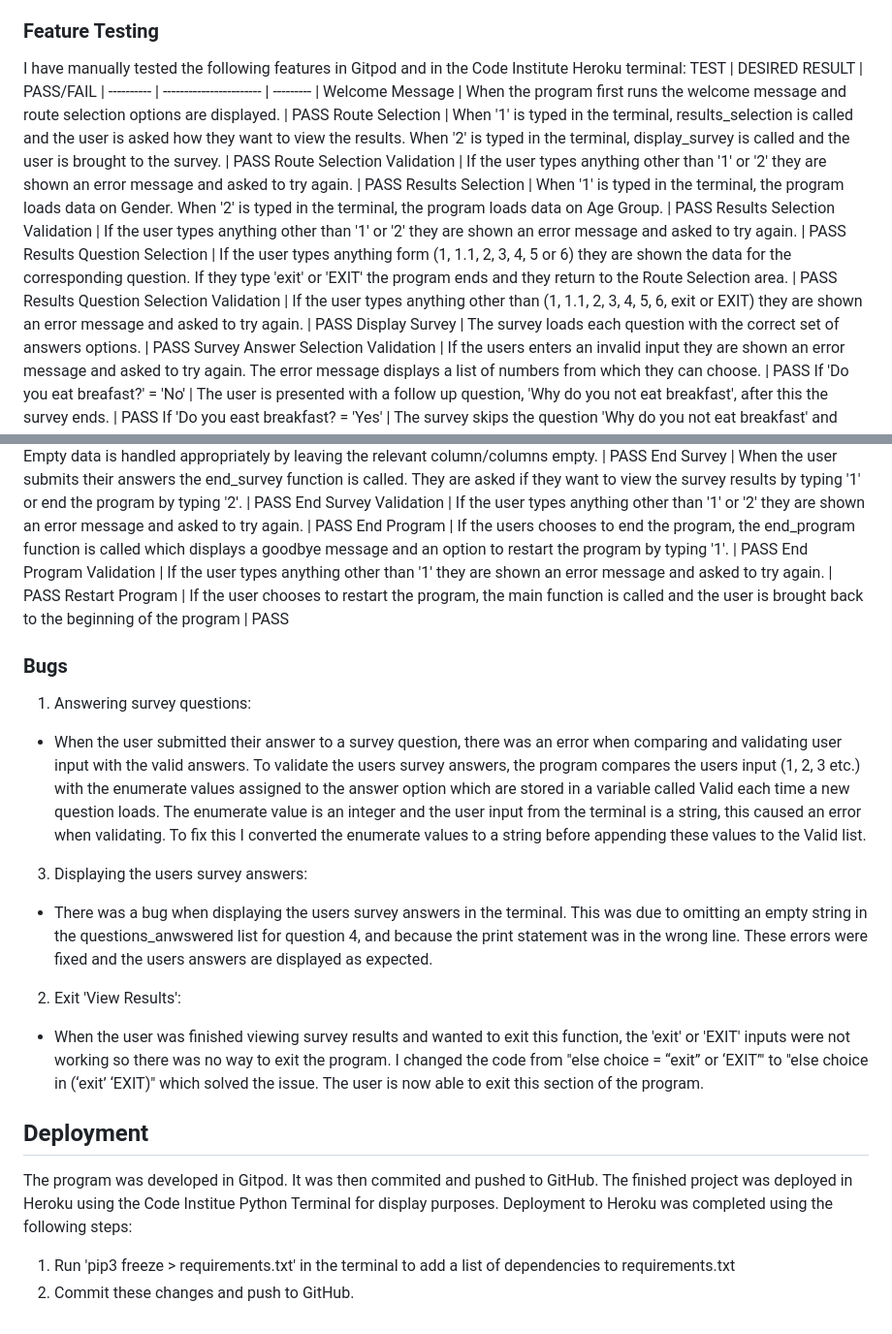
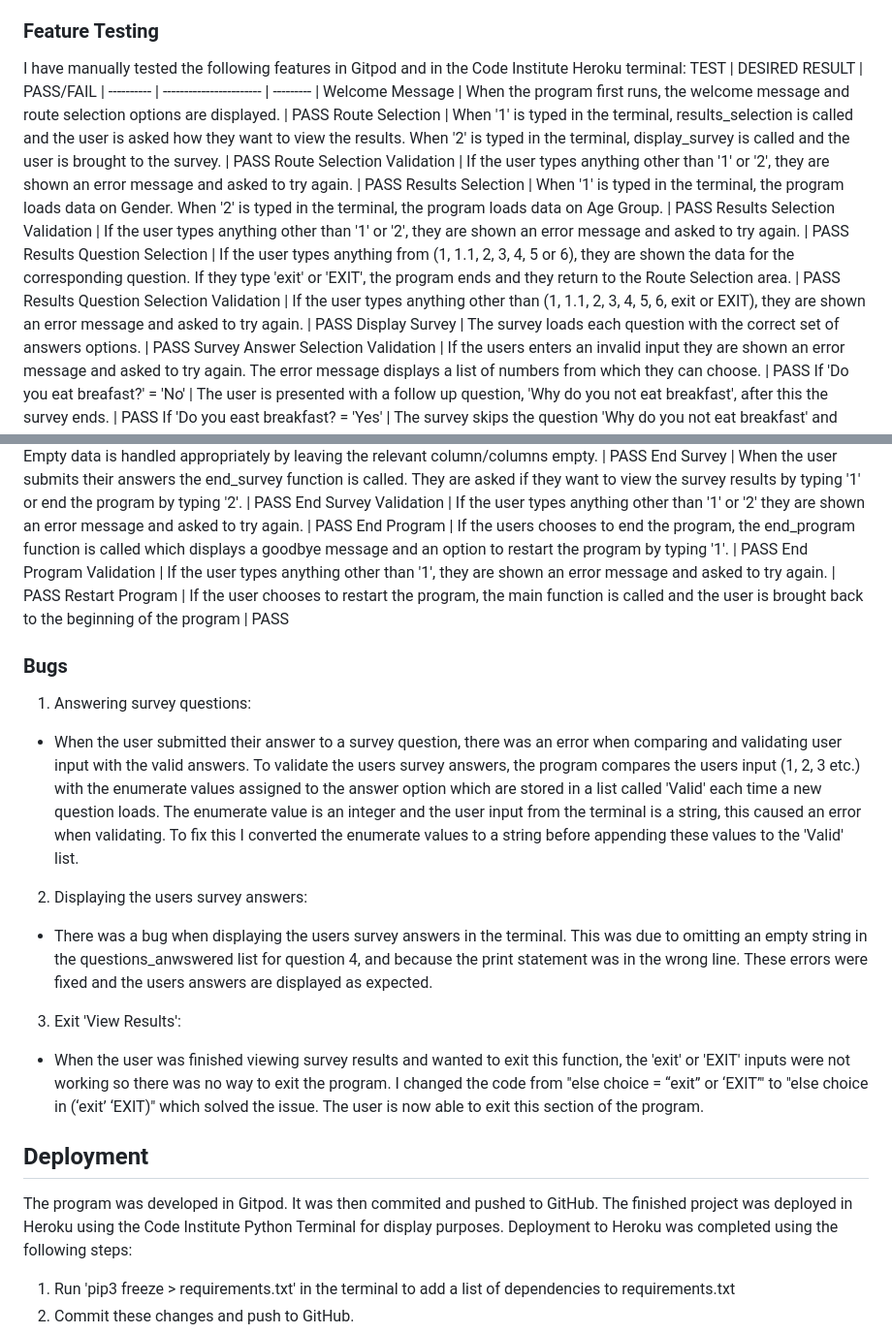
Before and after one commit to orlagh-sweeney/breakfast-survey, a Markdown page: README.md, 2 parts joined by grey strips. Shown at 97% size. GitHub-like rendering.

Commit message:
Fix grammer errors in readme

```diff
--- a/README.md
+++ b/README.md
@@ -162,13 +164,13 @@ Examples of errors encountered during development are demonstrated below. All er
 I have manually tested the following features in Gitpod and in the Code Institute Heroku terminal:
 TEST       | DESIRED RESULT          | PASS/FAIL |
 ---------- | ----------------------- | --------- |
-Welcome Message | When the program first runs the welcome message and route selection options are displayed. | PASS
+Welcome Message | When the program first runs, the welcome message and route selection options are displayed. | PASS
 Route Selection | When '1' is typed in the terminal, results_selection is called and the user is asked how they want to view the results. When '2' is typed in the terminal, display_survey is called and the user is brought to the survey. | PASS
-Route Selection Validation | If the user types anything other than '1' or '2' they are shown an error message and asked to try again. | PASS
+Route Selection Validation | If the user types anything other than '1' or '2', they are shown an error message and asked to try again. | PASS
 Results Selection | When '1' is typed in the terminal, the program loads data on Gender. When '2' is typed in the terminal, the program loads data on Age Group. | PASS
-Results Selection Validation | If the user types anything other than '1' or '2' they are shown an error message and asked to try again. | PASS
-Results Question Selection | If the user types anything form (1, 1.1, 2, 3, 4, 5 or 6) they are shown the data for the corresponding question. If they type 'exit' or 'EXIT' the program ends and they return to the Route Selection area. | PASS
-Results Question Selection Validation | If the user types anything other than (1, 1.1, 2, 3, 4, 5, 6, exit or EXIT) they are shown an error message and asked to try again. | PASS
+Results Selection Validation | If the user types anything other than '1' or '2', they are shown an error message and asked to try again. | PASS
+Results Question Selection | If the user types anything from (1, 1.1, 2, 3, 4, 5 or 6), they are shown the data for the corresponding question. If they type 'exit' or 'EXIT', the program ends and they return to the Route Selection area. | PASS
+Results Question Selection Validation | If the user types anything other than (1, 1.1, 2, 3, 4, 5, 6, exit or EXIT), they are shown an error message and asked to try again. | PASS
 Display Survey | The survey loads each question with the correct set of answers options. | PASS
 Survey Answer Selection Validation | If the users enters an invalid input they are shown an error message and asked to try again. The error message displays a list of numbers from which they can choose. | PASS
 If 'Do you eat breafast?' = 'No' | The user is presented with a follow up question, 'Why do you not eat breakfast', after this the survey ends. | PASS
@@ -180,20 +182,20 @@ Submit Results | When the user submits their results the update_worksheet functi
 End Survey | When the user submits their answers the end_survey function is called. They are asked if they want to view the survey results by typing '1' or end the program by typing '2'.  | PASS
 End Survey Validation | If the user types anything other than '1' or '2' they are shown an error message and asked to try again. | PASS
 End Program | If the users chooses to end the program, the end_program function is called which displays a goodbye message and an option to restart the program by typing '1'. | PASS
-End Program Validation | If the user types anything other than '1' they are shown an error message and asked to try again. | PASS
+End Program Validation | If the user types anything other than '1', they are shown an error message and asked to try again. | PASS
 Restart Program | If the user chooses to restart the program, the main function is called and the user is brought back to the beginning of the program | PASS
 
 ### Bugs
 1. Answering survey questions:
-- When the user submitted their answer to a survey question, there was an error when comparing and validating user input with the valid answers. To validate the users survey answers, the program compares the users input (1, 2, 3 etc.) with the enumerate values assigned to the answer option which are stored in a variable called Valid each time a new question loads. The enumerate value is an integer and the user input from the terminal is a string, this caused an error when validating. To fix this I converted the enumerate values to a string before appending these values to the Valid list.
-3. Displaying the users survey answers:
+- When the user submitted their answer to a survey question, there was an error when comparing and validating user input with the valid answers. To validate the users survey answers, the program compares the users input (1, 2, 3 etc.) with the enumerate values assigned to the answer option which are stored in a list called 'Valid' each time a new question loads. The enumerate value is an integer and the user input from the terminal is a string, this caused an error when validating. To fix this I converted the enumerate values to a string before appending these values to the 'Valid' list.
+2. Displaying the users survey answers:
 - There was a bug when displaying the users survey answers in the terminal. This was due to omitting an empty string in the questions_anwswered list for question 4, and because the print statement was in the wrong line. These errors were fixed and the users answers are displayed as expected.
-2. Exit 'View Results':
+3. Exit 'View Results':
 - When the user was finished viewing survey results and wanted to exit this function, the 'exit' or 'EXIT' inputs were not working so there was no way to exit the program. I changed the code from "else choice = “exit” or ‘EXIT’" to "else choice in (‘exit’ ‘EXIT)" which solved the issue. The user is now able to exit this section of the program.
 
 ## Deployment
 The program was developed in Gitpod. It was then commited and pushed to GitHub.
-The finished project was deployed in Heroku using the Code Institue Python Terminal for display purposes.
+The finished project was deployed in Heroku using the Code Institute Python Terminal for display purposes.
 Deployment to Heroku was completed using the following steps:
 1. Run 'pip3 freeze > requirements.txt' in the terminal to add a list of dependencies to requirements.txt
 2. Commit these changes and push to GitHub.
```
Also changed, not shown: other parts of README.md (+4 -2 lines).
